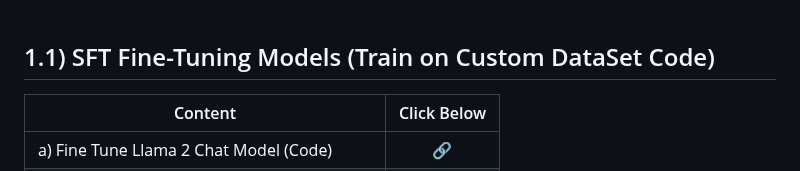
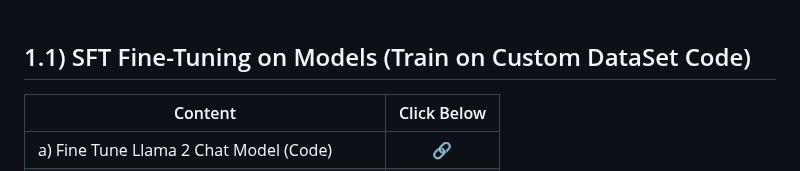
Before and after one commit to mirajdeepbhandari/GenAI_Reference, a Markdown page: README.md, the part around the change. Drawn GitHub-style.

```diff
--- a/README.md
+++ b/README.md
@@ -2,7 +2,7 @@
 
 **Welcome! Here, you'll discover how to fine-tune any LLM for your specific needs using your own dataset. Whether it's for your shop, office, school, or any other business, you can create a custom Q&A chatbot tailored to your requirements. Let's dive into how you can structure a chat template and fine-tune an LLM model using Hugging Face Transformers.**
 <br><br>
-## 1.1) SFT Fine-Tuning Models (Train on Custom DataSet Code)
+## 1.1) SFT Fine-Tuning on Models (Train on Custom DataSet Code)
 
 | Content                                       | Click Below |
 | ------------------------------------------- | :-------: |
```
